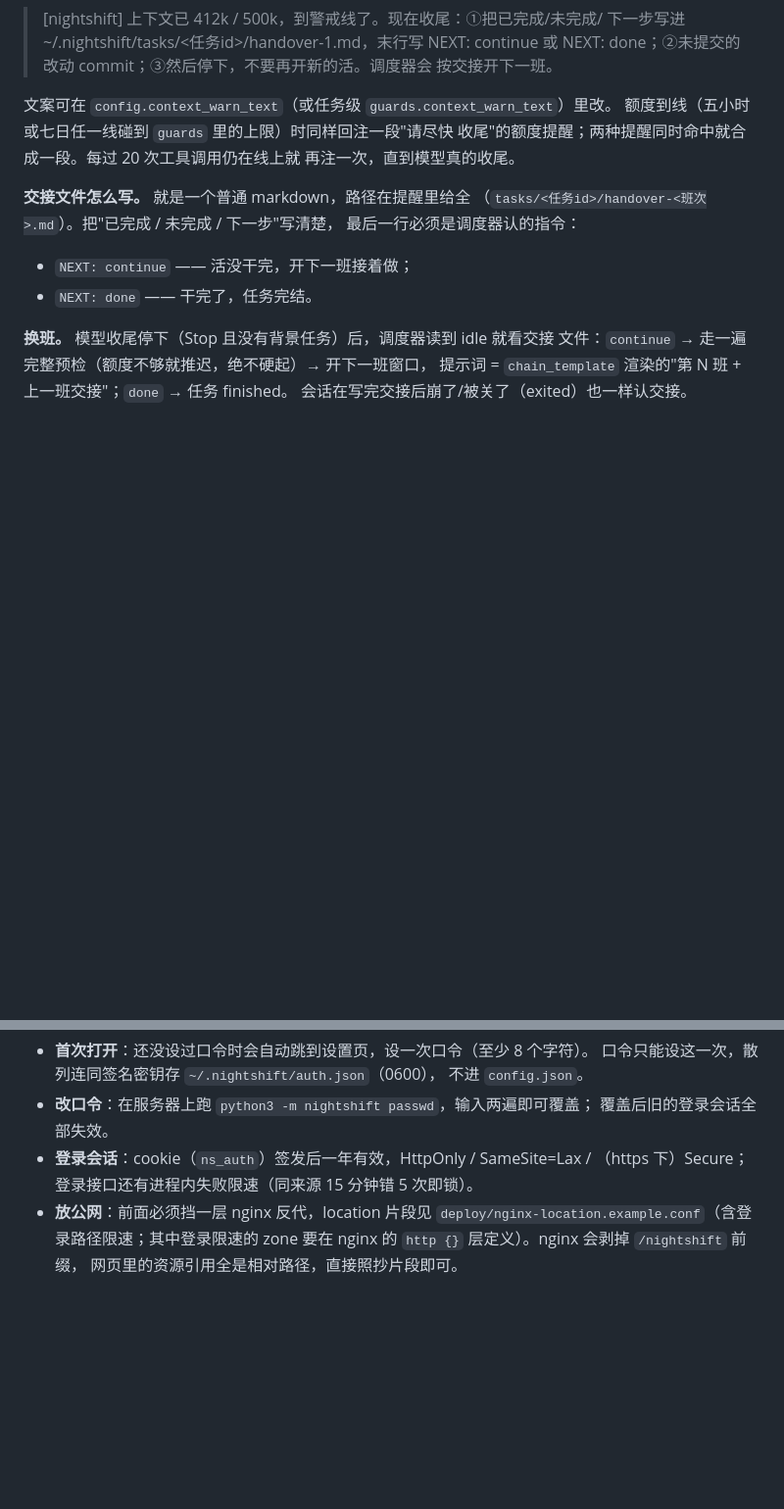
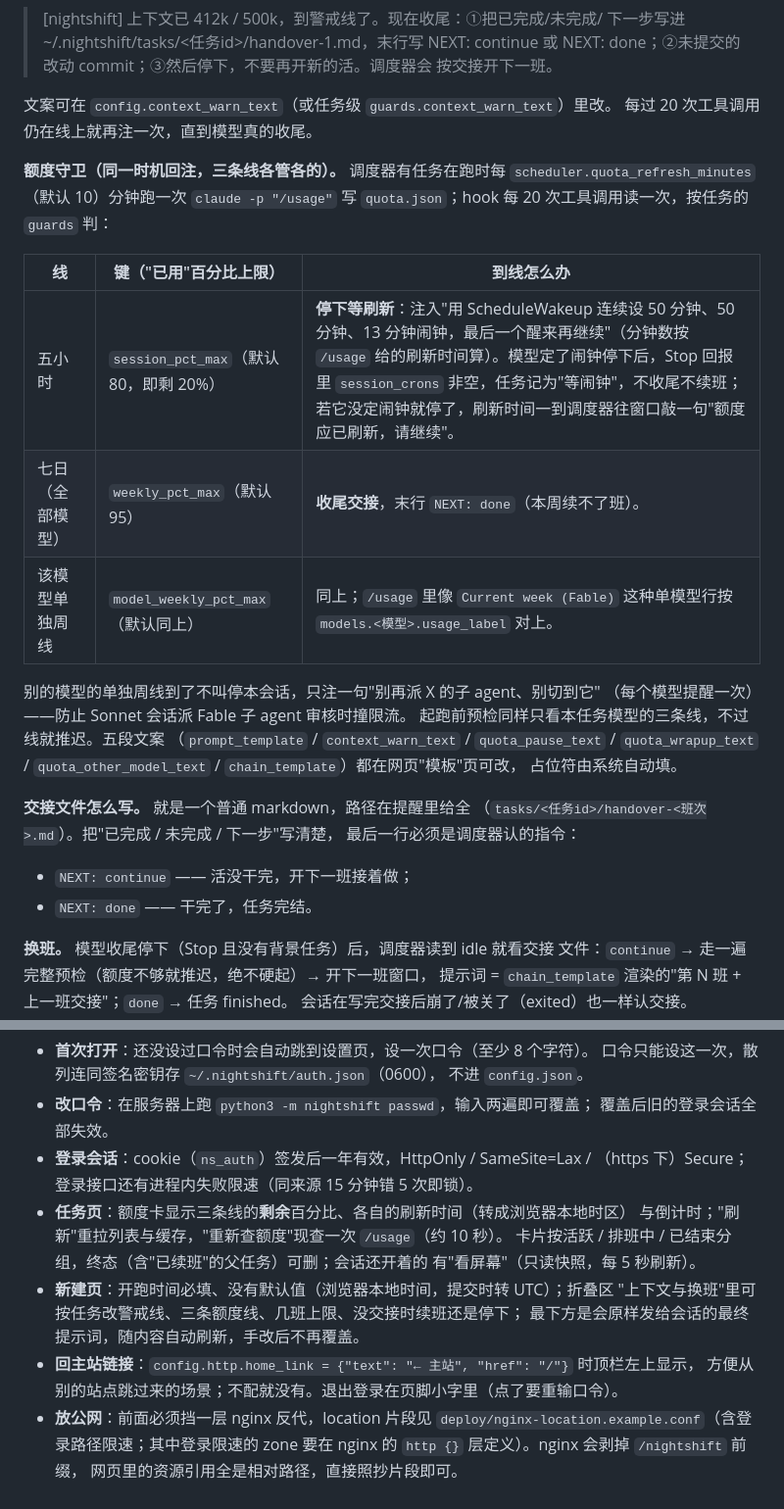
Before and after one commit to buwenge/claude-nightowl, a Markdown page: README.md, 2 parts joined by grey strips. Shown at 98% size. Drawn GitHub-style; blank space fills up the shorter version.

Commit message:
README：适用范围与安全提示、额度三档守卫、网页功能说明

```diff
--- a/README.md
+++ b/README.md
@@ -98,9 +107,24 @@ hook 的 stdout 平时沉默；唯一例外见下一节——`PostToolUse` 回
 > 按交接开下一班。
 
 文案可在 `config.context_warn_text`（或任务级 `guards.context_warn_text`）里改。
-额度到线（五小时或七日任一线碰到 `guards` 里的上限）时同样回注一段"请尽快
-收尾"的额度提醒；两种提醒同时命中就合成一段。每过 20 次工具调用仍在线上就
-再注一次，直到模型真的收尾。
+每过 20 次工具调用仍在线上就再注一次，直到模型真的收尾。
+
+**额度守卫（同一时机回注，三条线各管各的）。** 调度器有任务在跑时每
+`scheduler.quota_refresh_minutes`（默认 10）分钟跑一次 `claude -p "/usage"` 写
+`quota.json`；hook 每 20 次工具调用读一次，按任务的 `guards` 判：
+
+| 线 | 键（"已用"百分比上限） | 到线怎么办 |
+|---|---|---|
+| 五小时 | `session_pct_max`（默认 80，即剩 20%） | **停下等刷新**：注入"用 ScheduleWakeup 连续设 50 分钟、50 分钟、13 分钟闹钟，最后一个醒来再继续"（分钟数按 `/usage` 给的刷新时间算）。模型定了闹钟停下后，Stop 回报里 `session_crons` 非空，任务记为"等闹钟"，不收尾不续班；若它没定闹钟就停了，刷新时间一到调度器往窗口敲一句"额度应已刷新，请继续"。 |
+| 七日（全部模型） | `weekly_pct_max`（默认 95） | **收尾交接**，末行 `NEXT: done`（本周续不了班）。 |
+| 该模型单独周线 | `model_weekly_pct_max`（默认同上） | 同上；`/usage` 里像 `Current week (Fable)` 这种单模型行按 `models.<模型>.usage_label` 对上。 |
+
+别的模型的单独周线到了不叫停本会话，只注一句"别再派 X 的子 agent、别切到它"
+（每个模型提醒一次）——防止 Sonnet 会话派 Fable 子 agent 审核时撞限流。
+起跑前预检同样只看本任务模型的三条线，不过线就推迟。五段文案
+（`prompt_template` / `context_warn_text` / `quota_pause_text` /
+`quota_wrapup_text` / `quota_other_model_text` / `chain_template`）都在网页"模板"页可改，
+占位符由系统自动填。
 
 **交接文件怎么写。** 就是一个普通 markdown，路径在提醒里给全
 （`tasks/<任务id>/handover-<班次>.md`）。把"已完成 / 未完成 / 下一步"写清楚，
@@ -164,6 +188,15 @@ hook 的 stdout 平时沉默；唯一例外见下一节——`PostToolUse` 回
   覆盖后旧的登录会话全部失效。
 - **登录会话**：cookie（`ns_auth`）签发后一年有效，HttpOnly / SameSite=Lax /
   （https 下）Secure；登录接口还有进程内失败限速（同来源 15 分钟错 5 次即锁）。
+- **任务页**：额度卡显示三条线的**剩余**百分比、各自的刷新时间（转成浏览器本地时区）
+  与倒计时；"刷新"重拉列表与缓存，"重新查额度"现查一次 `/usage`（约 10 秒）。
+  卡片按活跃 / 排班中 / 已结束分组，终态（含"已续班"的父任务）可删；会话还开着的
+  有"看屏幕"（只读快照，每 5 秒刷新）。
+- **新建页**：开跑时间必填、没有默认值（浏览器本地时间，提交时转 UTC）；折叠区
+  "上下文与换班"里可按任务改警戒线、三条额度线、几班上限、没交接时续班还是停下；
+  最下方是会原样发给会话的最终提示词，随内容自动刷新，手改后不再覆盖。
+- **回主站链接**：`config.http.home_link = {"text": "← 主站", "href": "/"}` 时顶栏左上显示，
+  方便从别的站点跳过来的场景；不配就没有。退出登录在页脚小字里（点了要重输口令）。
 - **放公网**：前面必须挡一层 nginx 反代，location 片段见
   `deploy/nginx-location.example.conf`（含登录路径限速；其中登录限速的 zone
   要在 nginx 的 `http {}` 层定义）。nginx 会剥掉 `/nightshift` 前缀，
```
Also changed, not shown: other parts of README.md (+9 -0 lines).
